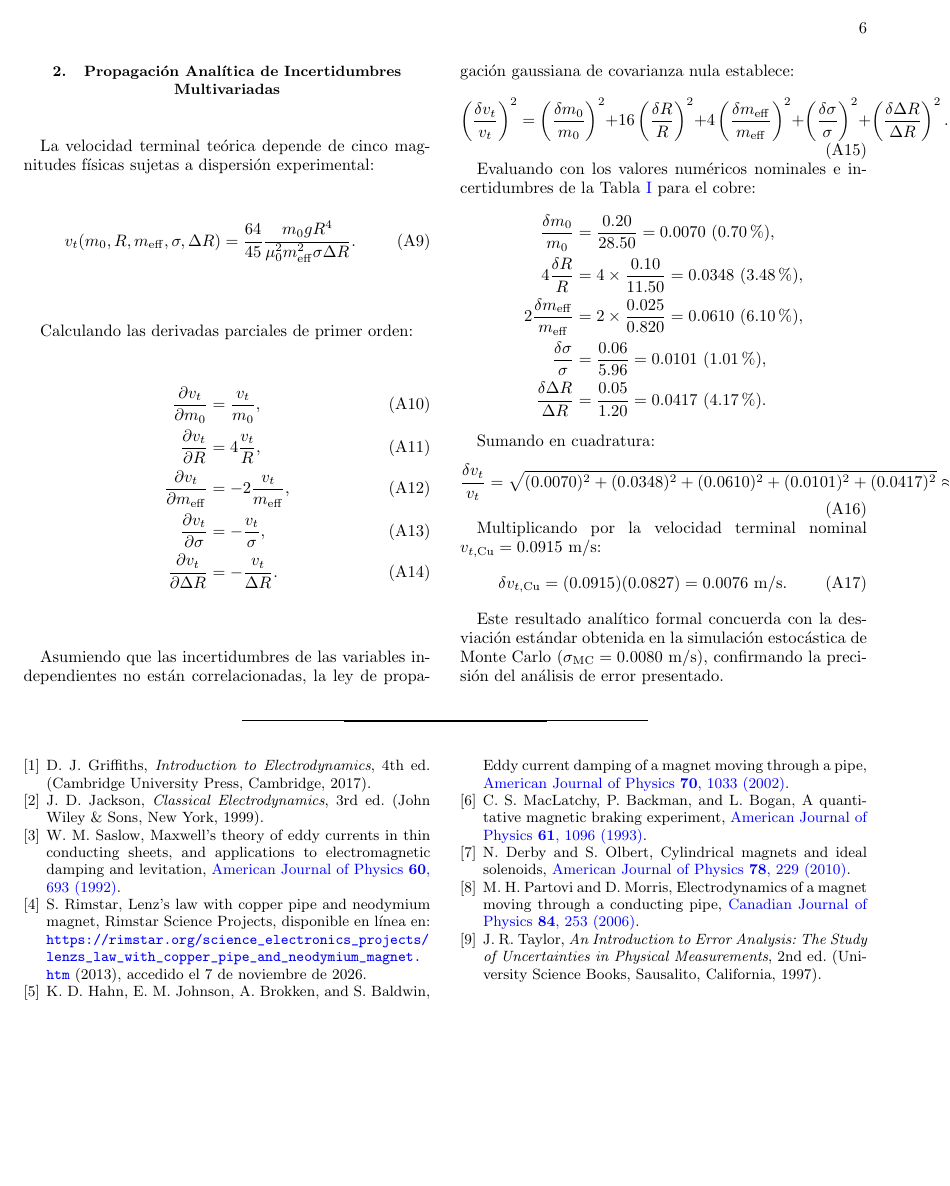
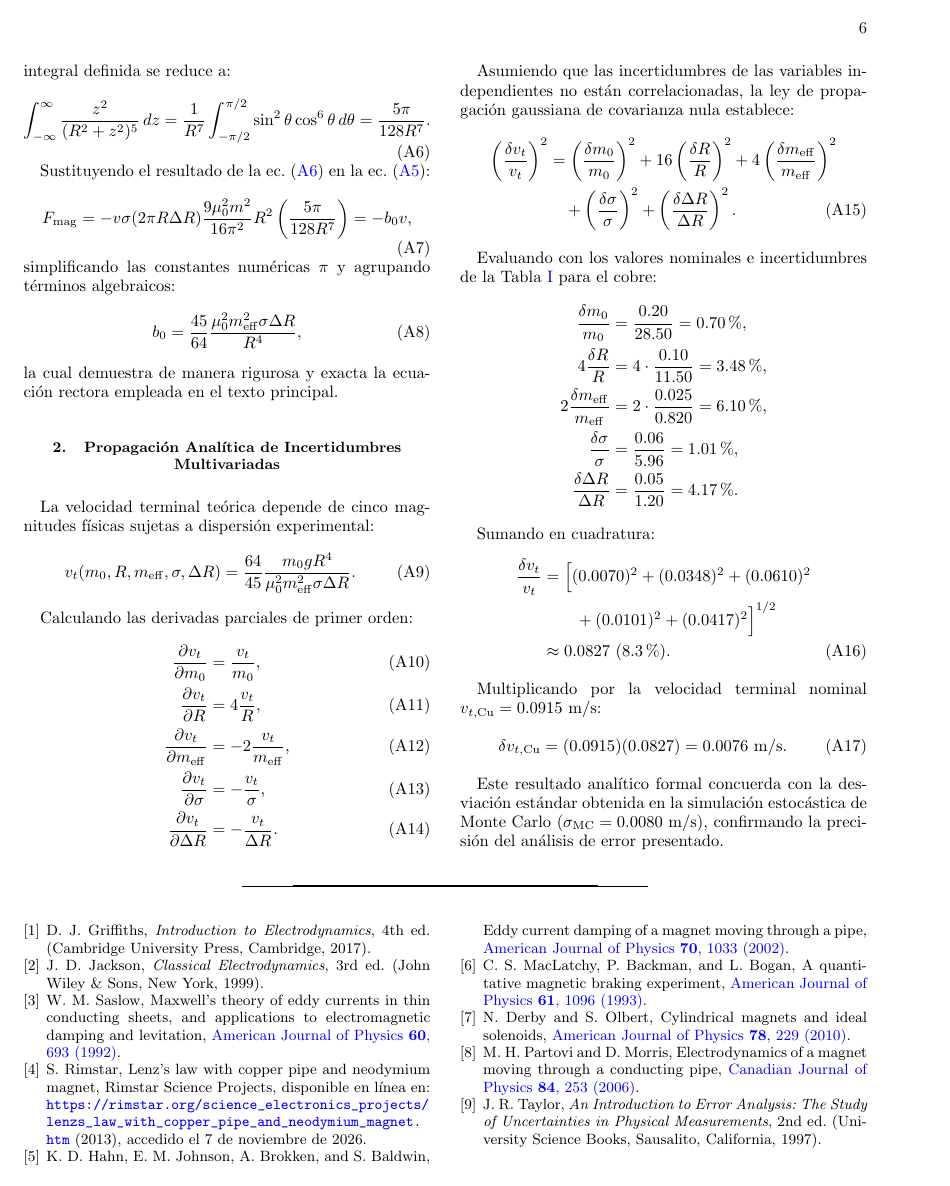
Before and after one commit to angellmigueli13-droid/Electromagnetismo-, a LaTeX paper (paper/main.tex): page 6 of 6. Compiled offline with pdfLaTeX.

Commit message:
Corregir formato: Resumen bilingue unificado, ajuste de Tablas I y II a los margenes y ecuacion A16 multilineal

```diff
--- a/paper/main.tex
+++ b/paper/main.tex
@@ -316,25 +319,26 @@ Calculando las derivadas parciales de primer orden:
 \end{align}
 
 Asumiendo que las incertidumbres de las variables independientes no están correlacionadas, la ley de propagación gaussiana de covarianza nula establece:
-\begin{equation}
-\left( \frac{\delta v_t}{v_t} \right)^2 = \left( \frac{\delta m_0}{m_0} \right)^2 + 16\left( \frac{\delta R}{R} \right)^2 + 4\left( \frac{\delta m_{\mathrm{eff}}}{m_{\mathrm{eff}}} \right)^2 + \left( \frac{\delta \sigma}{\sigma} \right)^2 + \left( \frac{\delta \Delta R}{\Delta R} \right)^2.
-\label{eq:propagacion_cuadratica}
-\end{equation}
+\begin{align}
+\left( \frac{\delta v_t}{v_t} \right)^2 &= \left( \frac{\delta m_0}{m_0} \right)^2 + 16\left( \frac{\delta R}{R} \right)^2 + 4\left( \frac{\delta m_{\mathrm{eff}}}{m_{\mathrm{eff}}} \right)^2 \nonumber \\
+&\quad + \left( \frac{\delta \sigma}{\sigma} \right)^2 + \left( \frac{\delta \Delta R}{\Delta R} \right)^2. \label{eq:propagacion_cuadratica}
+\end{align}
 
-Evaluando con los valores numéricos nominales e incertidumbres de la Tabla~\ref{tab:parametros} para el cobre:
+Evaluando con los valores nominales e incertidumbres de la Tabla~\ref{tab:parametros} para el cobre:
 \begin{align*}
-\frac{\delta m_0}{m_0} &= \frac{0.20}{28.50} = 0.0070\ (0.70\%), \\
-4\frac{\delta R}{R} &= 4 \times \frac{0.10}{11.50} = 0.0348\ (3.48\%), \\
-2\frac{\delta m_{\mathrm{eff}}}{m_{\mathrm{eff}}} &= 2 \times \frac{0.025}{0.820} = 0.0610\ (6.10\%), \\
-\frac{\delta \sigma}{\sigma} &= \frac{0.06}{5.96} = 0.0101\ (1.01\%), \\
-\frac{\delta \Delta R}{\Delta R} &= \frac{0.05}{1.20} = 0.0417\ (4.17\%).
+\frac{\delta m_0}{m_0} &= \frac{0.20}{28.50} = 0.70\%, \\
+4\frac{\delta R}{R} &= 4 \cdot \frac{0.10}{11.50} = 3.48\%, \\
+2\frac{\delta m_{\mathrm{eff}}}{m_{\mathrm{eff}}} &= 2 \cdot \frac{0.025}{0.820} = 6.10\%, \\
+\frac{\delta \sigma}{\sigma} &= \frac{0.06}{5.96} = 1.01\%, \\
+\frac{\delta \Delta R}{\Delta R} &= \frac{0.05}{1.20} = 4.17\%.
 \end{align*}
 
 Sumando en cuadratura:
-\begin{equation}
-\frac{\delta v_t}{v_t} = \sqrt{(0.0070)^2 + (0.0348)^2 + (0.0610)^2 + (0.0101)^2 + (0.0417)^2} \approx 0.0827\ (8.3\%).
-\label{eq:resultado_incertidumbre}
-\end{equation}
+\begin{align}
+\frac{\delta v_t}{v_t} &= \Big[ (0.0070)^2 + (0.0348)^2 + (0.0610)^2 \nonumber \\
+&\qquad + (0.0101)^2 + (0.0417)^2 \Big]^{1/2} \nonumber \\
+&\approx 0.0827\ (8.3\%). \label{eq:resultado_incertidumbre}
+\end{align}
 
 Multiplicando por la velocidad terminal nominal $v_{t,\mathrm{Cu}} = 0.0915\ \mathrm{m/s}$:
 \begin{equation}
```
Also changed, not shown: tables/table1_parameters.tex (+10 -8 lines), tables/table2_results.tex (+3 -1 lines), paper/main.tex (25 more changed lines).
